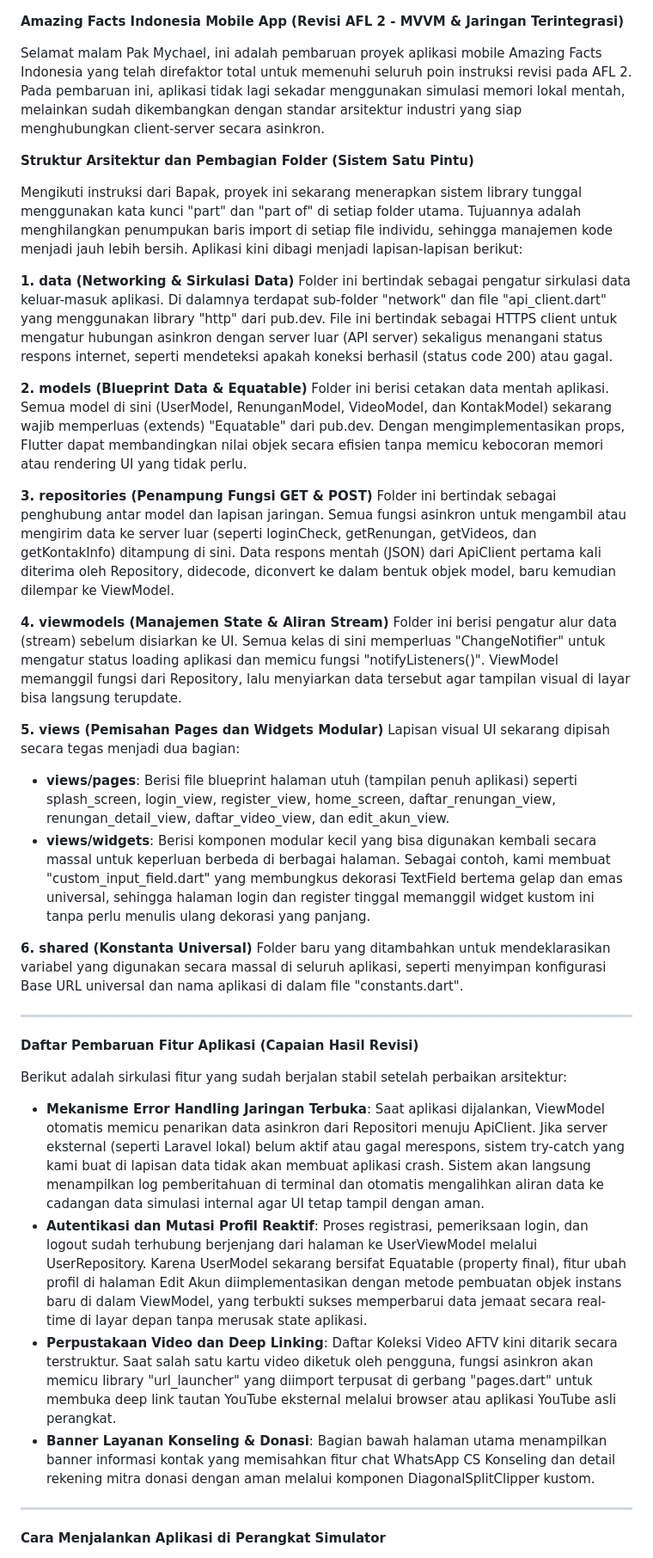
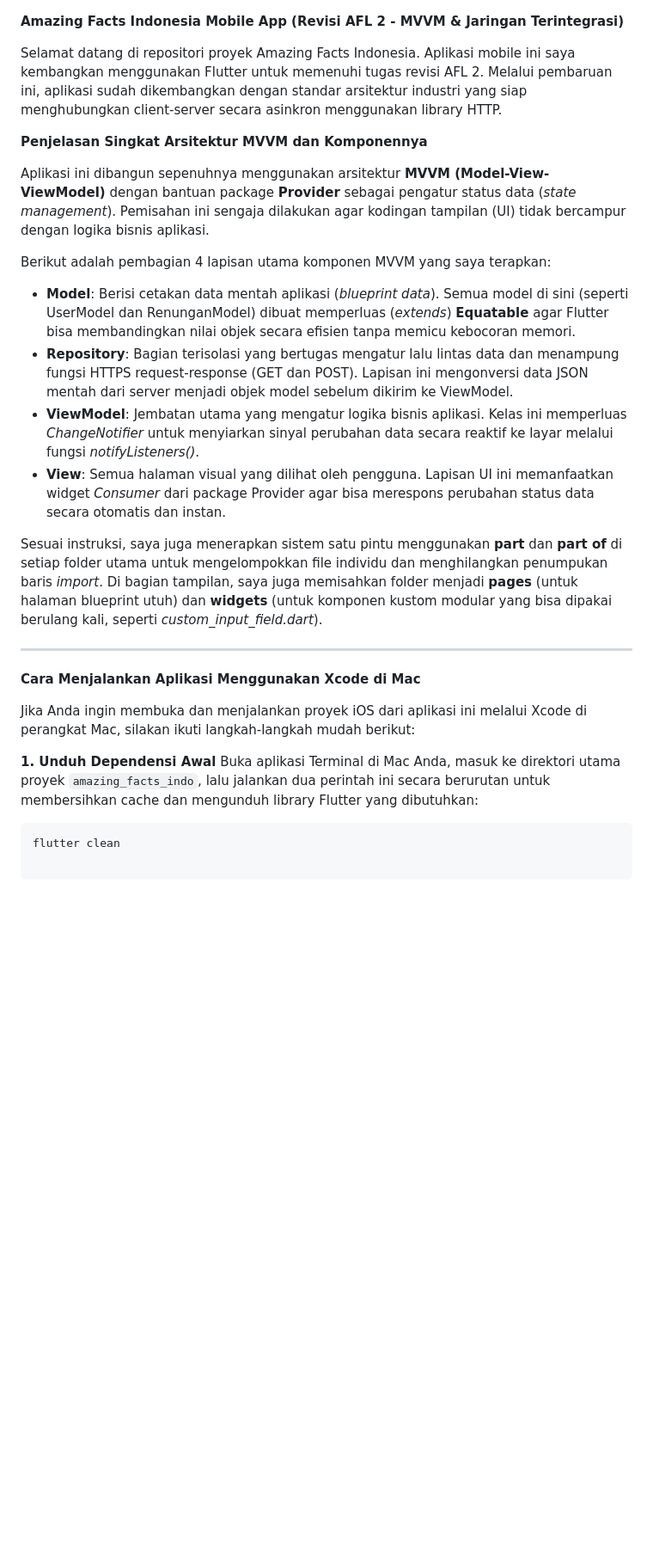
Before and after one commit to sitakristi/amazing_facts_indo, a Markdown page: README.md, the part around one of its changes. Shown at 86% size. Drawn GitHub-style; blank space fills up the shorter version.

Commit message:
Revisi AFL 2

````diff
--- a/README.md
+++ b/README.md
@@ -1,45 +1,31 @@
-
 **Amazing Facts Indonesia Mobile App (Revisi AFL 2 - MVVM & Jaringan Terintegrasi)**
 
-Selamat malam Pak Mychael, ini adalah pembaruan proyek aplikasi mobile Amazing Facts Indonesia yang telah direfaktor total untuk memenuhi seluruh poin instruksi revisi pada AFL 2. Pada pembaruan ini, aplikasi tidak lagi sekadar menggunakan simulasi memori lokal mentah, melainkan sudah dikembangkan dengan standar arsitektur industri yang siap menghubungkan client-server secara asinkron.
+Selamat datang di repositori proyek Amazing Facts Indonesia. Aplikasi mobile ini saya kembangkan menggunakan Flutter untuk memenuhi tugas revisi AFL 2. Melalui pembaruan ini, aplikasi sudah dikembangkan dengan standar arsitektur industri yang siap menghubungkan client-server secara asinkron menggunakan library HTTP.
 
-**Struktur Arsitektur dan Pembagian Folder (Sistem Satu Pintu)**
+**Penjelasan Singkat Arsitektur MVVM dan Komponennya**
 
-Mengikuti instruksi dari Bapak, proyek ini sekarang menerapkan sistem library tunggal menggunakan kata kunci "part" dan "part of" di setiap folder utama. Tujuannya adalah menghilangkan penumpukan baris import di setiap file individu, sehingga manajemen kode menjadi jauh lebih bersih. Aplikasi kini dibagi menjadi lapisan-lapisan berikut:
+Aplikasi ini dibangun sepenuhnya menggunakan arsitektur **MVVM (Model-View-ViewModel)** dengan bantuan package **Provider** sebagai pengatur status data (*state management*). Pemisahan ini sengaja dilakukan agar kodingan tampilan (UI) tidak bercampur dengan logika bisnis aplikasi.
 
-**1. data (Networking & Sirkulasi Data)**
-Folder ini bertindak sebagai pengatur sirkulasi data keluar-masuk aplikasi. Di dalamnya terdapat sub-folder "network" dan file "api_client.dart" yang menggunakan library "http" dari pub.dev. File ini bertindak sebagai HTTPS client untuk mengatur hubungan asinkron dengan server luar (API server) sekaligus menangani status respons internet, seperti mendeteksi apakah koneksi berhasil (status code 200) atau gagal.
+Berikut adalah pembagian 4 lapisan utama komponen MVVM yang saya terapkan:
 
-**2. models (Blueprint Data & Equatable)**
-Folder ini berisi cetakan data mentah aplikasi. Semua model di sini (UserModel, RenunganModel, VideoModel, dan KontakModel) sekarang wajib memperluas (extends) "Equatable" dari pub.dev. Dengan mengimplementasikan props, Flutter dapat membandingkan nilai objek secara efisien tanpa memicu kebocoran memori atau rendering UI yang tidak perlu.
+* **Model**: Berisi cetakan data mentah aplikasi (*blueprint data*). Semua model di sini (seperti UserModel dan RenunganModel) dibuat memperluas (*extends*) **Equatable** agar Flutter bisa membandingkan nilai objek secara efisien tanpa memicu kebocoran memori.
+* **Repository**: Bagian terisolasi yang bertugas mengatur lalu lintas data dan menampung fungsi HTTPS request-response (GET dan POST). Lapisan ini mengonversi data JSON mentah dari server menjadi objek model sebelum dikirim ke ViewModel.
+* **ViewModel**: Jembatan utama yang mengatur logika bisnis aplikasi. Kelas ini memperluas *ChangeNotifier* untuk menyiarkan sinyal perubahan data secara reaktif ke layar melalui fungsi *notifyListeners()*.
+* **View**: Semua halaman visual yang dilihat oleh pengguna. Lapisan UI ini memanfaatkan widget *Consumer* dari package Provider agar bisa merespons perubahan status data secara otomatis dan instan.
 
-**3. repositories (Penampung Fungsi GET & POST)**
-Folder ini bertindak sebagai penghubung antar model dan lapisan jaringan. Semua fungsi asinkron untuk mengambil atau mengirim data ke server luar (seperti loginCheck, getRenungan, getVideos, dan getKontakInfo) ditampung di sini. Data respons mentah (JSON) dari ApiClient pertama kali diterima oleh Repository, didecode, diconvert ke dalam bentuk objek model, baru kemudian dilempar ke ViewModel.
-
-**4. viewmodels (Manajemen State & Aliran Stream)**
-Folder ini berisi pengatur alur data (stream) sebelum disiarkan ke UI. Semua kelas di sini memperluas "ChangeNotifier" untuk mengatur status loading aplikasi dan memicu fungsi "notifyListeners()". ViewModel memanggil fungsi dari Repository, lalu menyiarkan data tersebut agar tampilan visual di layar bisa langsung terupdate.
-
-**5. views (Pemisahan Pages dan Widgets Modular)**
-Lapisan visual UI sekarang dipisah secara tegas menjadi dua bagian:
-
-* **views/pages**: Berisi file blueprint halaman utuh (tampilan penuh aplikasi) seperti splash_screen, login_view, register_view, home_screen, daftar_renungan_view, renungan_detail_view, daftar_video_view, dan edit_akun_view.
-* **views/widgets**: Berisi komponen modular kecil yang bisa digunakan kembali secara massal untuk keperluan berbeda di berbagai halaman. Sebagai contoh, kami membuat "custom_input_field.dart" yang membungkus dekorasi TextField bertema gelap dan emas universal, sehingga halaman login dan register tinggal memanggil widget kustom ini tanpa perlu menulis ulang dekorasi yang panjang.
-
-**6. shared (Konstanta Universal)**
-Folder baru yang ditambahkan untuk mendeklarasikan variabel yang digunakan secara massal di seluruh aplikasi, seperti menyimpan konfigurasi Base URL universal dan nama aplikasi di dalam file "constants.dart".
+Sesuai instruksi, saya juga menerapkan sistem satu pintu menggunakan **part** dan **part of** di setiap folder utama untuk mengelompokkan file individu dan menghilangkan penumpukan baris *import*. Di bagian tampilan, saya juga memisahkan folder menjadi **pages** (untuk halaman blueprint utuh) dan **widgets** (untuk komponen kustom modular yang bisa dipakai berulang kali, seperti *custom_input_field.dart*).
 
 ---
 
-**Daftar Pembaruan Fitur Aplikasi (Capaian Hasil Revisi)**
+**Cara Menjalankan Aplikasi Menggunakan Xcode di Mac**
 
-Berikut adalah sirkulasi fitur yang sudah berjalan stabil setelah perbaikan arsitektur:
+Jika Anda ingin membuka dan menjalankan proyek iOS dari aplikasi ini melalui Xcode di perangkat Mac, silakan ikuti langkah-langkah mudah berikut:
 
-* **Mekanisme Error Handling Jaringan Terbuka**: Saat aplikasi dijalankan, ViewModel otomatis memicu penarikan data asinkron dari Repositori menuju ApiClient. Jika server eksternal (seperti Laravel lokal) belum aktif atau gagal merespons, sistem try-catch yang kami buat di lapisan data tidak akan membuat aplikasi crash. Sistem akan langsung menampilkan log pemberitahuan di terminal dan otomatis mengalihkan aliran data ke cadangan data simulasi internal agar UI tetap tampil dengan aman.
-* **Autentikasi dan Mutasi Profil Reaktif**: Proses registrasi, pemeriksaan login, dan logout sudah terhubung berjenjang dari halaman ke UserViewModel melalui UserRepository. Karena UserModel sekarang bersifat Equatable (property final), fitur ubah profil di halaman Edit Akun diimplementasikan dengan metode pembuatan objek instans baru di dalam ViewModel, yang terbukti sukses memperbarui data jemaat secara real-time di layar depan tanpa merusak state aplikasi.
-* **Perpustakaan Video dan Deep Linking**: Daftar Koleksi Video AFTV kini ditarik secara terstruktur. Saat salah satu kartu video diketuk oleh pengguna, fungsi asinkron akan memicu library "url_launcher" yang diimport terpusat di gerbang "pages.dart" untuk membuka deep link tautan YouTube eksternal melalui browser atau aplikasi YouTube asli perangkat.
-* **Banner Layanan Konseling & Donasi**: Bagian bawah halaman utama menampilkan banner informasi kontak yang memisahkan fitur chat WhatsApp CS Konseling dan detail rekening mitra donasi dengan aman melalui komponen DiagonalSplitClipper kustom.
+**1. Unduh Dependensi Awal**
+Buka aplikasi Terminal di Mac Anda, masuk ke direktori utama proyek `amazing_facts_indo`, lalu jalankan dua perintah ini secara berurutan untuk membersihkan cache dan mengunduh library Flutter yang dibutuhkan:
 
----
+```bash
+flutter clean
 
-**Cara Menjalankan Aplikasi di Perangkat Simulator**
+```
 
````
Also changed, not shown: other parts of README.md (+37 -10 lines).
